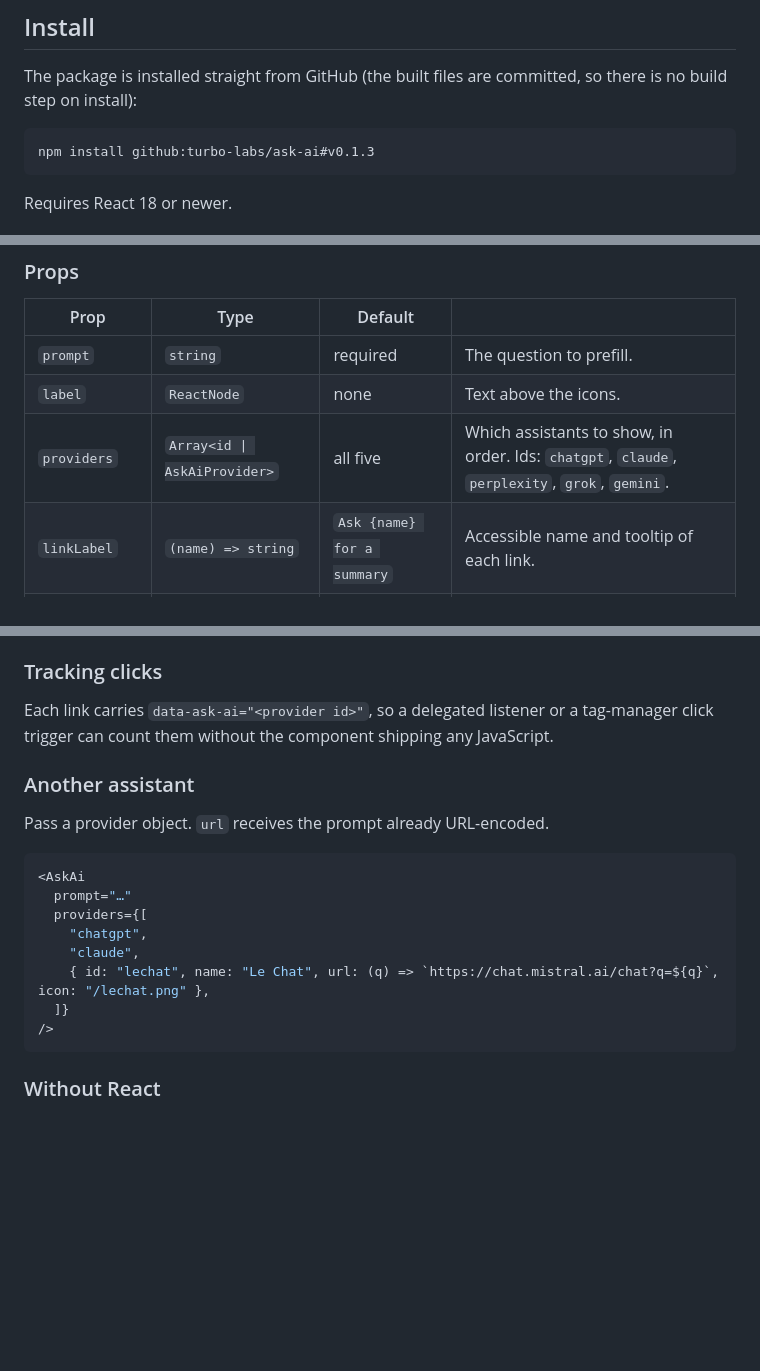
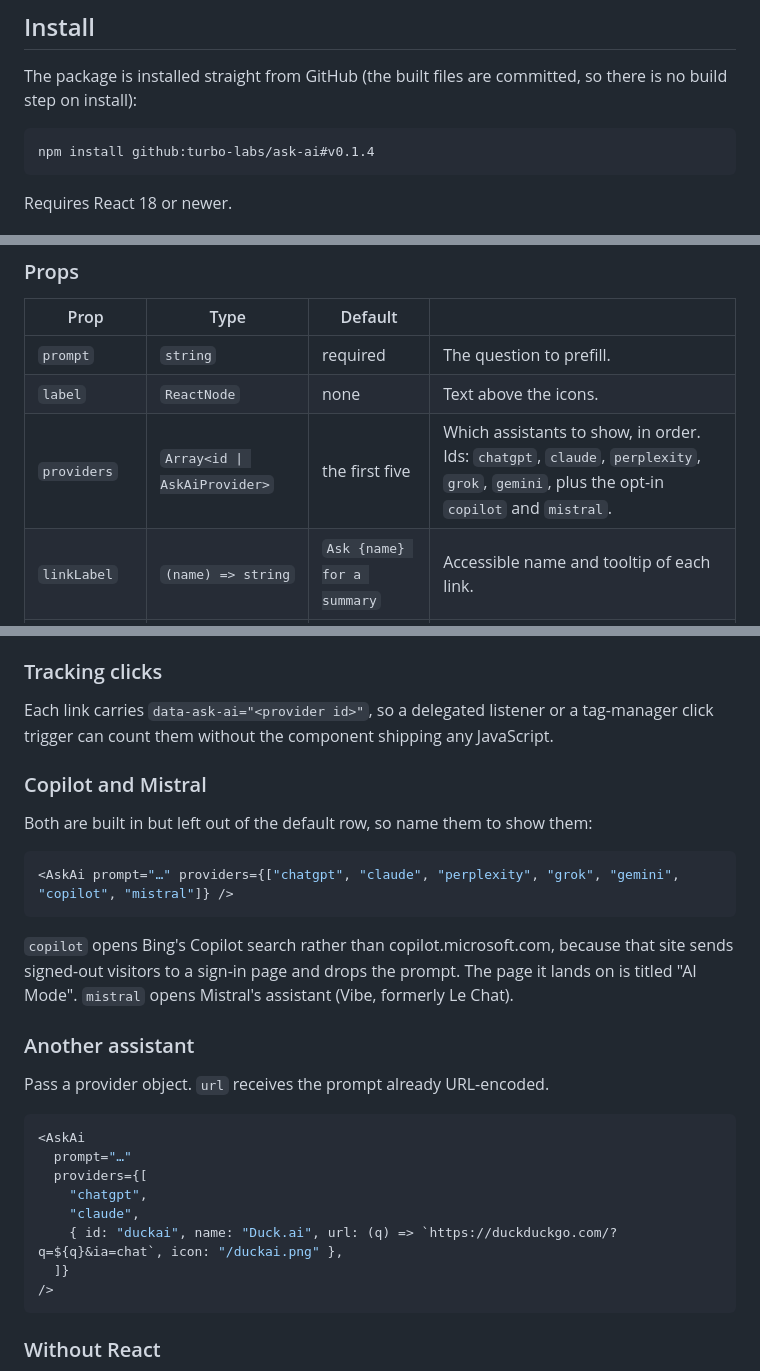
Before and after one commit to turbo-labs/ask-ai, a Markdown page: README.md, 3 parts joined by grey strips. GitHub-like rendering; blank space fills up the shorter version.

````diff
--- a/README.md
+++ b/README.md
@@ -15,7 +15,7 @@ Extracted from the footer of [shipstar.ai](https://shipstar.ai).
 The package is installed straight from GitHub (the built files are committed, so there is no build step on install):
 
 ```bash
-npm install github:turbo-labs/ask-ai#v0.1.3
+npm install github:turbo-labs/ask-ai#v0.1.4
 ```
 
 Requires React 18 or newer.
@@ -43,7 +43,7 @@ Write the prompt the way a visitor would ask it, and name your domain so the ass
 |---|---|---|---|
 | `prompt` | `string` | required | The question to prefill. |
 | `label` | `ReactNode` | none | Text above the icons. |
-| `providers` | `Array<id \| AskAiProvider>` | all five | Which assistants to show, in order. Ids: `chatgpt`, `claude`, `perplexity`, `grok`, `gemini`. |
+| `providers` | `Array<id \| AskAiProvider>` | the first five | Which assistants to show, in order. Ids: `chatgpt`, `claude`, `perplexity`, `grok`, `gemini`, plus the opt-in `copilot` and `mistral`. |
 | `linkLabel` | `(name) => string` | `Ask {name} for a summary` | Accessible name and tooltip of each link. |
 | `size` | `number` | `24` | Icon size in px. |
 | `gap` | `number` | `16` | Space between icons in px. |
@@ -88,6 +88,16 @@ Every icon gets a hairline light edge and the resting opacity rises to `0.9`. Th
 
 Each link carries `data-ask-ai="<provider id>"`, so a delegated listener or a tag-manager click trigger can count them without the component shipping any JavaScript.
 
+### Copilot and Mistral
+
+Both are built in but left out of the default row, so name them to show them:
+
+```tsx
+<AskAi prompt="…" providers={["chatgpt", "claude", "perplexity", "grok", "gemini", "copilot", "mistral"]} />
+```
+
+`copilot` opens Bing's Copilot search rather than copilot.microsoft.com, because that site sends signed-out visitors to a sign-in page and drops the prompt. The page it lands on is titled "AI Mode". `mistral` opens Mistral's assistant (Vibe, formerly Le Chat).
+
 ### Another assistant
 
 Pass a provider object. `url` receives the prompt already URL-encoded.
@@ -98,7 +108,7 @@ Pass a provider object. `url` receives the prompt already URL-encoded.
   providers={[
     "chatgpt",
     "claude",
-    { id: "lechat", name: "Le Chat", url: (q) => `https://chat.mistral.ai/chat?q=${q}`, icon: "/lechat.png" },
+    { id: "duckai", name: "Duck.ai", url: (q) => `https://duckduckgo.com/?q=${q}&ia=chat`, icon: "/duckai.png" },
   ]}
 />
 ```
````
Also changed, not shown: other parts of README.md (+2 -0 lines), assets/copilot.png (added), assets/mistral.png (added), 9 other files.
